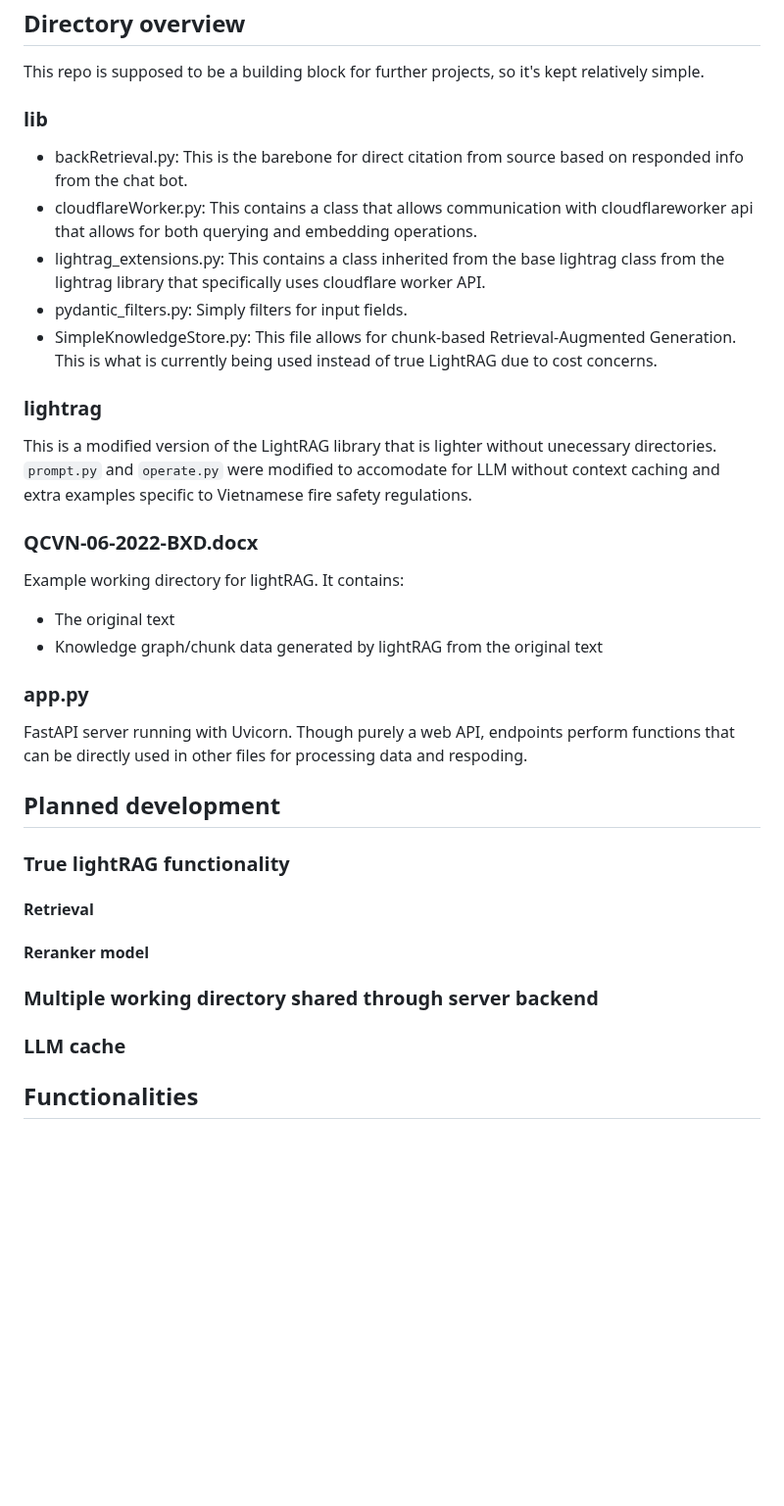
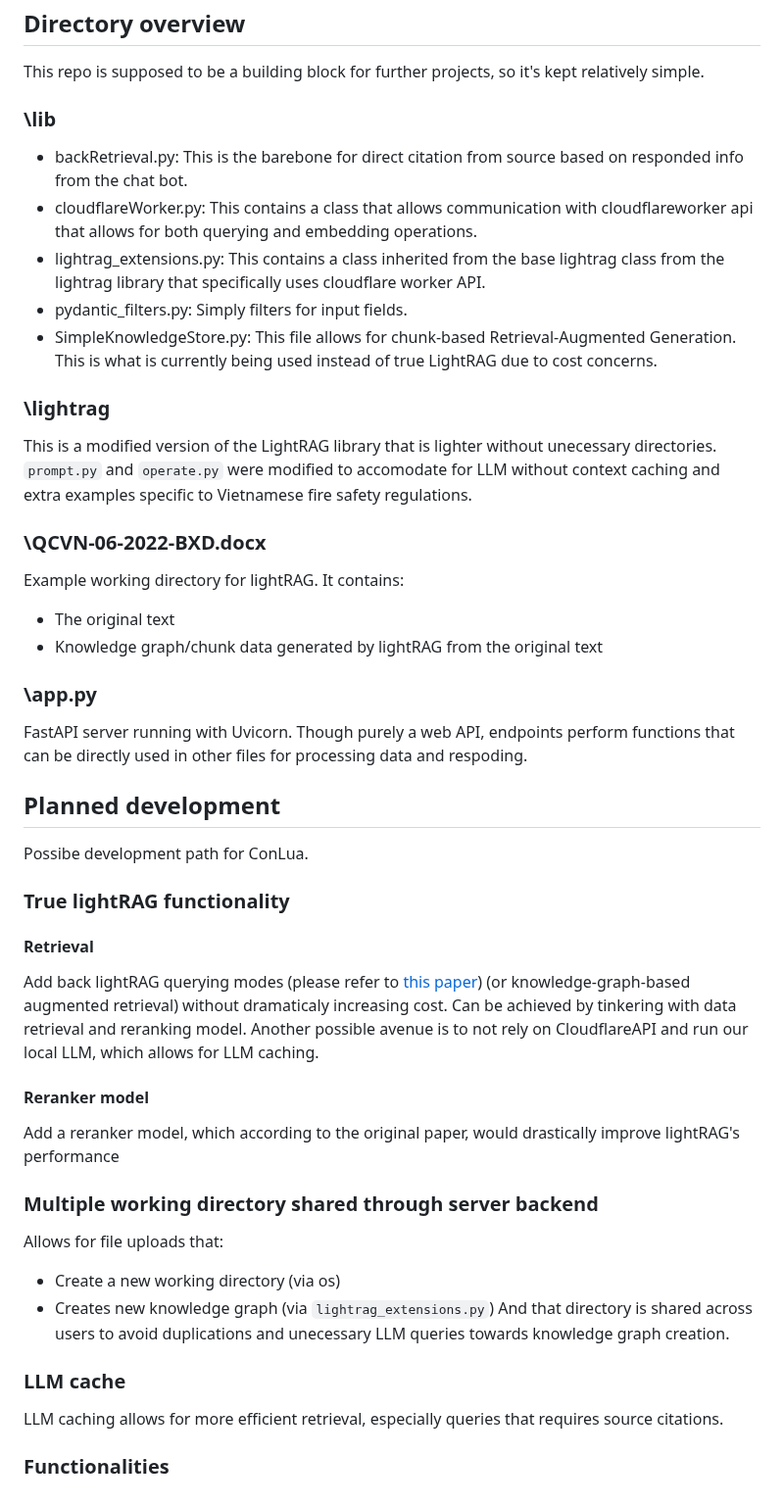
Before and after one commit to ConLua-Tools/ConLua, a Markdown page: README.md, the part around the change. Shown at 98% size. GitHub-like rendering; blank space fills up the shorter version.

```diff
--- a/README.md
+++ b/README.md
@@ -28,26 +28,34 @@ If you want to visualize how LightRAG works, and specifically how you can use Cl
 
 ## Directory overview
 This repo is supposed to be a building block for further projects, so it's kept relatively simple.
-### lib
+### \lib
 * backRetrieval.py: This is the barebone for direct citation from source based on responded info from the chat bot.
 * cloudflareWorker.py: This contains a class that allows communication with cloudflareworker api that allows for both querying and embedding operations.
 * lightrag\_extensions.py: This contains a class inherited from the base lightrag class from the lightrag library that specifically uses cloudflare worker API.
 * pydantic\_filters.py: Simply filters for input fields.
 * SimpleKnowledgeStore.py: This file allows for chunk-based Retrieval-Augmented Generation. This is what is currently being used instead of true LightRAG due to cost concerns.
-### lightrag
+### \lightrag
 This is a modified version of the LightRAG library that is lighter without unecessary directories. `prompt.py` and `operate.py` were modified to accomodate for LLM without context caching and extra examples specific to Vietnamese fire safety regulations.
-### QCVN-06-2022-BXD.docx
+### \QCVN-06-2022-BXD.docx
 Example working directory for lightRAG. It contains:
 * The original text
 * Knowledge graph/chunk data generated by lightRAG from the original text
-### app.py
+### \app.py
 FastAPI server running with Uvicorn. Though purely a web API, endpoints perform functions that can be directly used in other files for processing data and respoding.
 
 ## Planned development
+Possibe development path for ConLua.
 ### True lightRAG functionality
 #### Retrieval
+Add back lightRAG querying modes (please refer to [this paper](https://arxiv.org/abs/2410.05779)) (or knowledge-graph-based augmented retrieval) without dramaticaly increasing cost. Can be achieved by tinkering with data retrieval and reranking model. Another possible avenue is to not rely on CloudflareAPI and run our local LLM, which allows for LLM caching.
 #### Reranker model
+Add a reranker model, which according to the original paper, would drastically improve lightRAG's performance
 ### Multiple working directory shared through server backend
+Allows for file uploads that:
+* Create a new working directory (via os)
+* Creates new knowledge graph (via `lightrag_extensions.py`)
+And that directory is shared across users to avoid duplications and unecessary LLM queries towards knowledge graph creation.
 ### LLM cache
+LLM caching allows for more efficient retrieval, especially queries that requires source citations.
 
-## Functionalities
+### Functionalities
```
